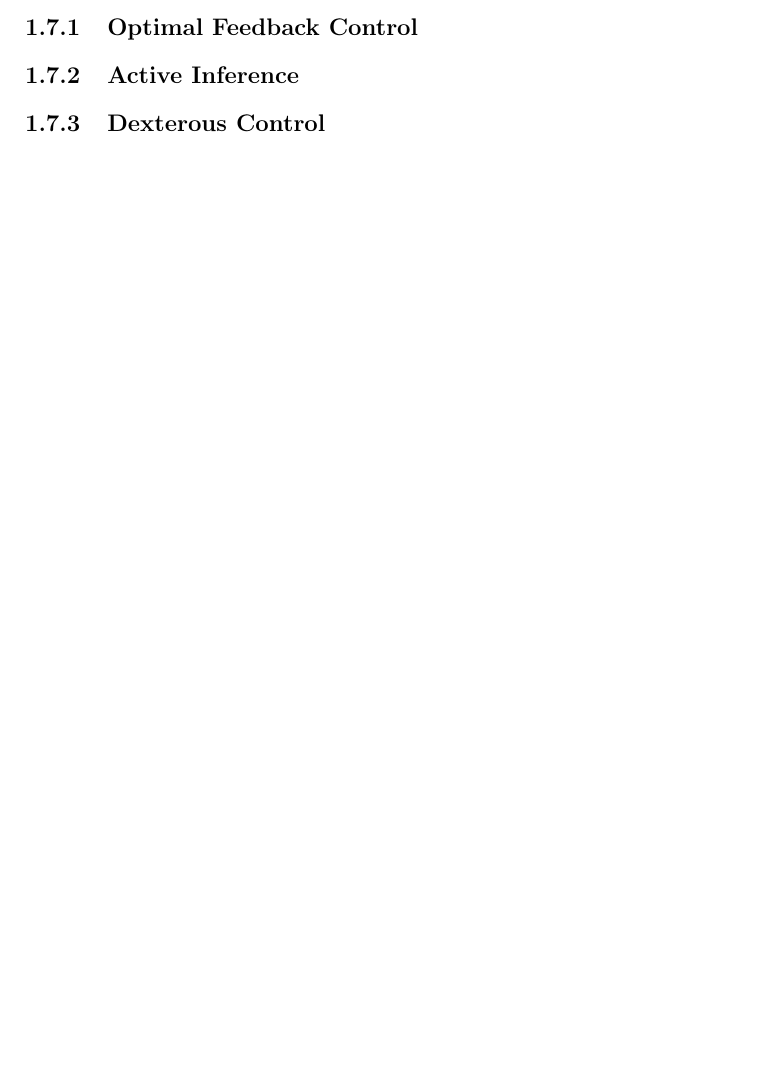
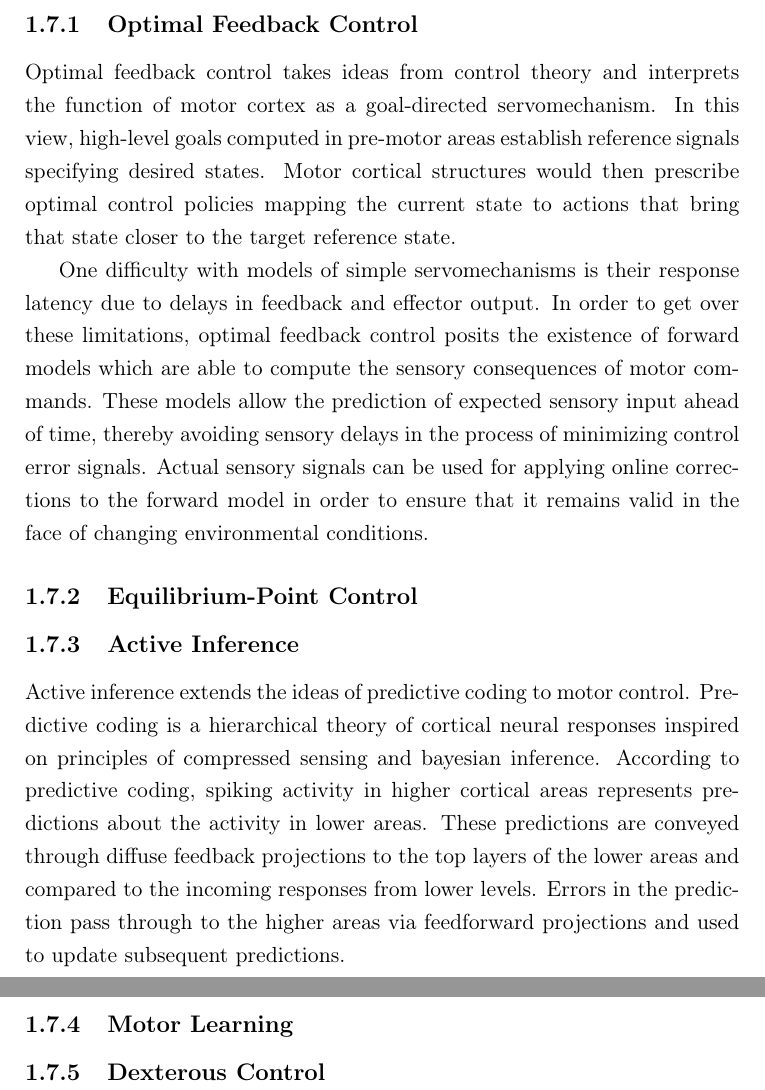
Before and after one commit to glopesdev/phd-thesis, a LaTeX thesis (thesis.tex, which reads chapters/subsectChTeleology/theories.tex): part of page 34 of 91 before the commit and two parts of pages 35 and 36 of 93 after it, the two joined at a grey line, cut so that both start at the same text, the shorter picture padded with empty space. Compiled offline with pdfLaTeX; a LaTeX package or settings file that is missing is left out.

Commit message:
Added first draft of theories section.

```diff
--- a/chapters/subsectChTeleology/theories.tex
+++ b/chapters/subsectChTeleology/theories.tex
@@ -2,6 +4,18 @@
 
 \subsection{Optimal Feedback Control}
 
+Optimal feedback control takes ideas from control theory and interprets the function of motor cortex as a goal-directed servomechanism. In this view, high-level goals computed in pre-motor areas establish reference signals specifying desired states. Motor cortical structures would then prescribe optimal control policies mapping the current state to actions that bring that state closer to the target reference state.
+
+One difficulty with models of simple servomechanisms is their response latency due to delays in feedback and effector output. In order to get over these limitations, optimal feedback control posits the existence of forward models which are able to compute the sensory consequences of motor commands. These models allow the prediction of expected sensory input ahead of time, thereby avoiding sensory delays in the process of minimizing control error signals. Actual sensory signals can be used for applying online corrections to the forward model in order to ensure that it remains valid in the face of changing environmental conditions.
+
+\subsection{Equilibrium-Point Control}
+
+
+
 \subsection{Active Inference}
 
+Active inference extends the ideas of predictive coding to motor control. Predictive coding is a hierarchical theory of cortical neural responses inspired on principles of compressed sensing and bayesian inference. According to predictive coding, spiking activity in higher cortical areas represents predictions about the activity in lower areas. These predictions are conveyed through diffuse feedback projections to the top layers of the lower areas and compared to the incoming responses from lower levels. Errors in the prediction pass through to the higher areas via feedforward projections and used to update subsequent predictions.
+
+\subsection{Motor Learning}
+
 \subsection{Dexterous Control}
```
Also changed, not shown: chapters/subsectChTeleology/theories.tex (2 more changed lines).
